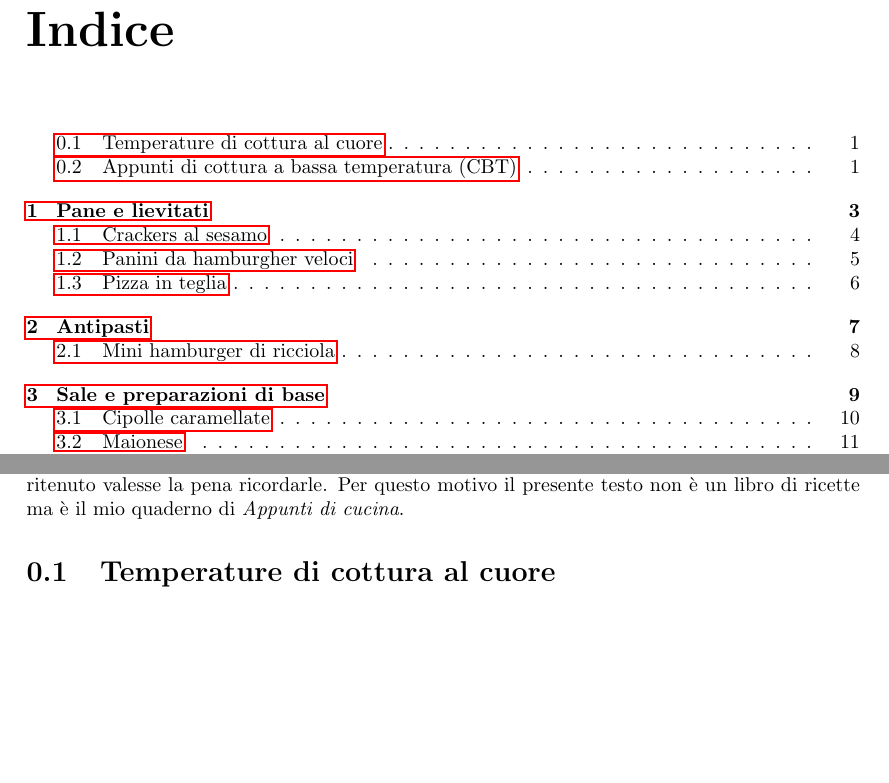
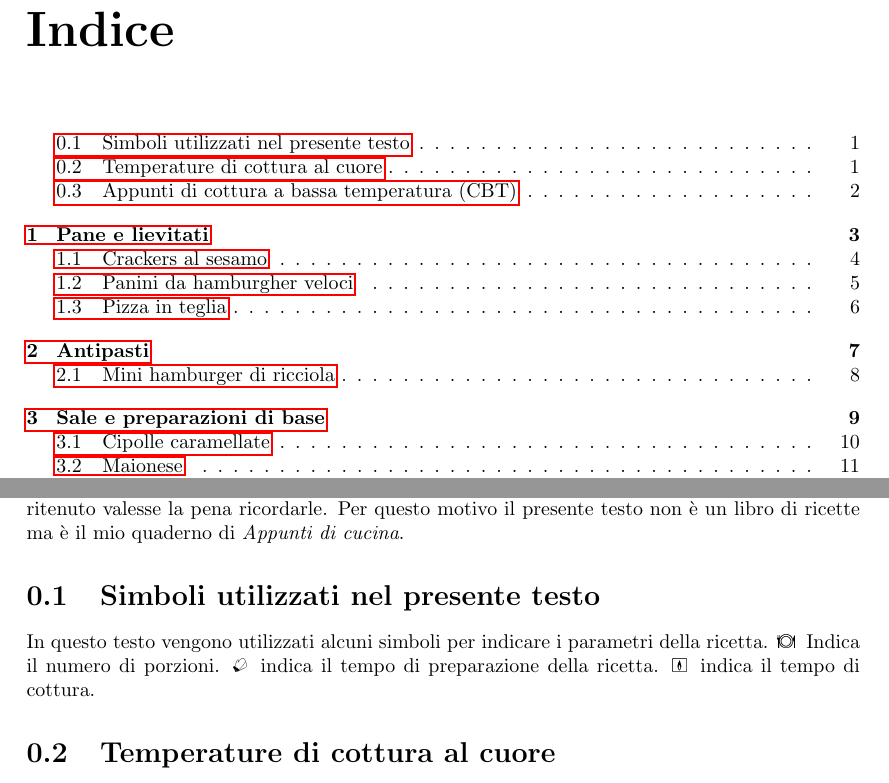
Before and after one commit to massimobarbieri/Appunti-di-cucina, a LaTeX document (appunti-di-cucina.tex, which reads metodi/temperature.tex): two parts of pages 2 and 4 of 47, joined at a grey line, cut so that both start at the same text, the shorter picture padded with empty space. Compiled offline with pdfLaTeX.

Commit message:
MOdifiche minori e commento sul pacchetto weather perché non va

```diff
--- a/appunti-di-cucina.tex
+++ b/appunti-di-cucina.tex
@@ -81,7 +83,7 @@
 	%\lfoot{#1 #2}%
 }
 \newcommand{\cooktime}[2][\Oven]{%
-	\Oven \> #2 \>
+	\Gasstove \> #2 \>
 	% \rfoot{#1: #2}%
 }
 \newcommand{\temp}[1]{%
--- a/metodi/temperature.tex
+++ b/metodi/temperature.tex
@@ -1,3 +1,6 @@
+\section{Simboli utilizzati nel presente testo}
+In questo testo vengono utilizzati alcuni simboli per indicare i parametri della ricetta. \Fork\Dish\Knife \> Indica il numero di porzioni. \Gloves \> indica il tempo di preparazione della ricetta. \Gasstove \> indica il tempo di cottura.
+
 \section{Temperature di cottura al cuore}
 Conoscere la temperatura di cottura al cuore di un alimento è utile per poter replicare le ricette senza possibilità di errore e per garantire sempre il miglior risultato possibile secondo il proprio gusto personale.
 
```
Also changed, not shown: appunti-di-cucina.pdf, appunti-di-cucina.tex (2 more changed lines), 5 other files.
